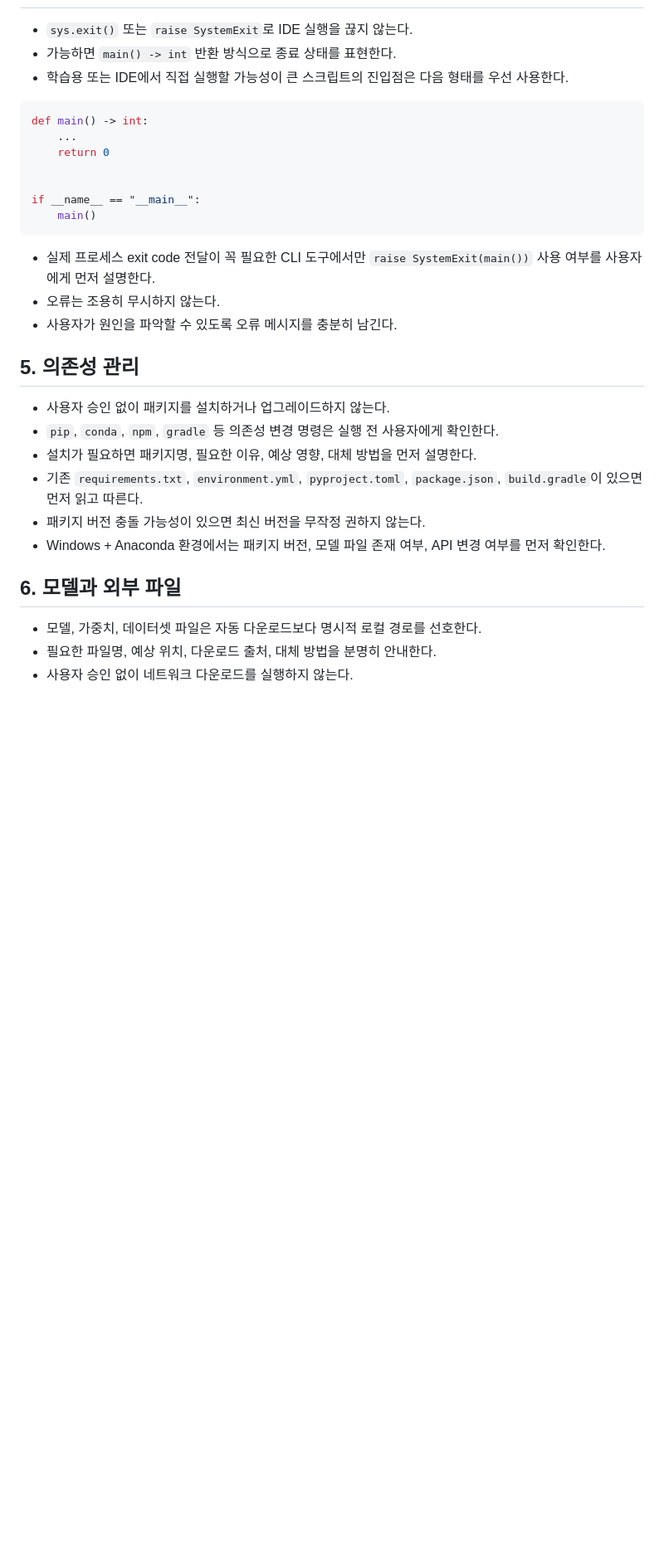
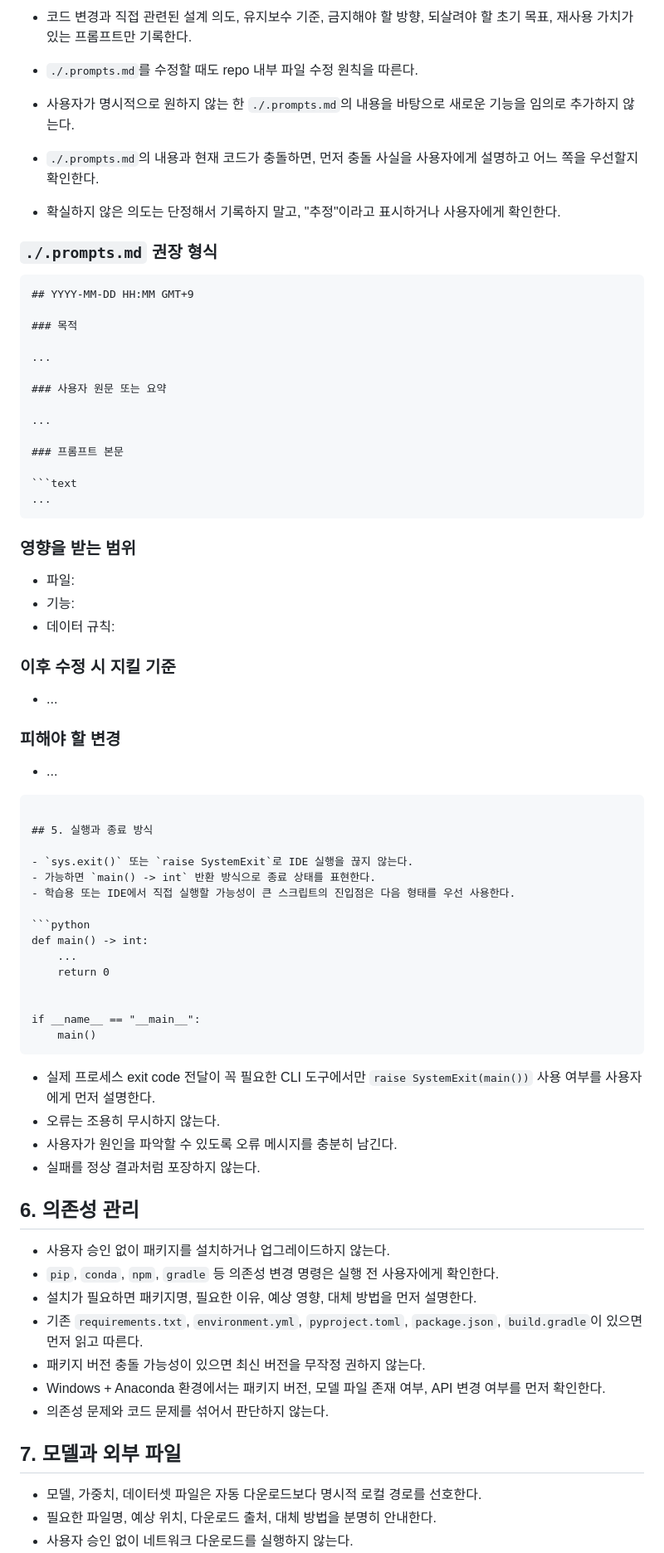
Before and after one commit to js4484821266/Haan-Ghil-Muulnaat, a Markdown page: AGENTS.md, the part around one of its changes. Shown at 83% size. GitHub-like rendering; blank space fills up the shorter version.

`````diff
--- a/AGENTS.md
+++ b/AGENTS.md
@@ -38,3 +71,49 @@
+* 코드 변경과 직접 관련된 설계 의도, 유지보수 기준, 금지해야 할 방향, 되살려야 할 초기 목표, 재사용 가치가 있는 프롬프트만 기록한다.
+
+* `./.prompts.md`를 수정할 때도 repo 내부 파일 수정 원칙을 따른다.
+
+* 사용자가 명시적으로 원하지 않는 한 `./.prompts.md`의 내용을 바탕으로 새로운 기능을 임의로 추가하지 않는다.
+
+* `./.prompts.md`의 내용과 현재 코드가 충돌하면, 먼저 충돌 사실을 사용자에게 설명하고 어느 쪽을 우선할지 확인한다.
+
+* 확실하지 않은 의도는 단정해서 기록하지 말고, "추정"이라고 표시하거나 사용자에게 확인한다.
+
+### `./.prompts.md` 권장 형식
+
+````md
+## YYYY-MM-DD HH:MM GMT+9
+
+### 목적
+
+...
+
+### 사용자 원문 또는 요약
+
+...
+
+### 프롬프트 본문
+
+```text
+...
+````
+
+### 영향을 받는 범위
+
+* 파일:
+* 기능:
+* 데이터 규칙:
+
+### 이후 수정 시 지킬 기준
+
+* ...
+
+### 피해야 할 변경
+
+* ...
+
+````
+
+## 5. 실행과 종료 방식
 
 - `sys.exit()` 또는 `raise SystemExit`로 IDE 실행을 끊지 않는다.
 - 가능하면 `main() -> int` 반환 방식으로 종료 상태를 표현한다.
@@ -48,13 +127,14 @@ def main() -> int:
 
 if __name__ == "__main__":
     main()
-```
+````
 
-- 실제 프로세스 exit code 전달이 꼭 필요한 CLI 도구에서만 `raise SystemExit(main())` 사용 여부를 사용자에게 먼저 설명한다.
-- 오류는 조용히 무시하지 않는다.
-- 사용자가 원인을 파악할 수 있도록 오류 메시지를 충분히 남긴다.
+* 실제 프로세스 exit code 전달이 꼭 필요한 CLI 도구에서만 `raise SystemExit(main())` 사용 여부를 사용자에게 먼저 설명한다.
+* 오류는 조용히 무시하지 않는다.
+* 사용자가 원인을 파악할 수 있도록 오류 메시지를 충분히 남긴다.
+* 실패를 정상 결과처럼 포장하지 않는다.
 
-## 5. 의존성 관리
+## 6. 의존성 관리
 
 * 사용자 승인 없이 패키지를 설치하거나 업그레이드하지 않는다.
 * `pip`, `conda`, `npm`, `gradle` 등 의존성 변경 명령은 실행 전 사용자에게 확인한다.
@@ -62,8 +142,9 @@ if __name__ == "__main__":
 * 기존 `requirements.txt`, `environment.yml`, `pyproject.toml`, `package.json`, `build.gradle`이 있으면 먼저 읽고 따른다.
 * 패키지 버전 충돌 가능성이 있으면 최신 버전을 무작정 권하지 않는다.
 * Windows + Anaconda 환경에서는 패키지 버전, 모델 파일 존재 여부, API 변경 여부를 먼저 확인한다.
+* 의존성 문제와 코드 문제를 섞어서 판단하지 않는다.
 
-## 6. 모델과 외부 파일
+## 7. 모델과 외부 파일
 
 * 모델, 가중치, 데이터셋 파일은 자동 다운로드보다 명시적 로컬 경로를 선호한다.
 * 필요한 파일명, 예상 위치, 다운로드 출처, 대체 방법을 분명히 안내한다.
`````
Also changed, not shown: other parts of AGENTS.md (+103 -43 lines).
